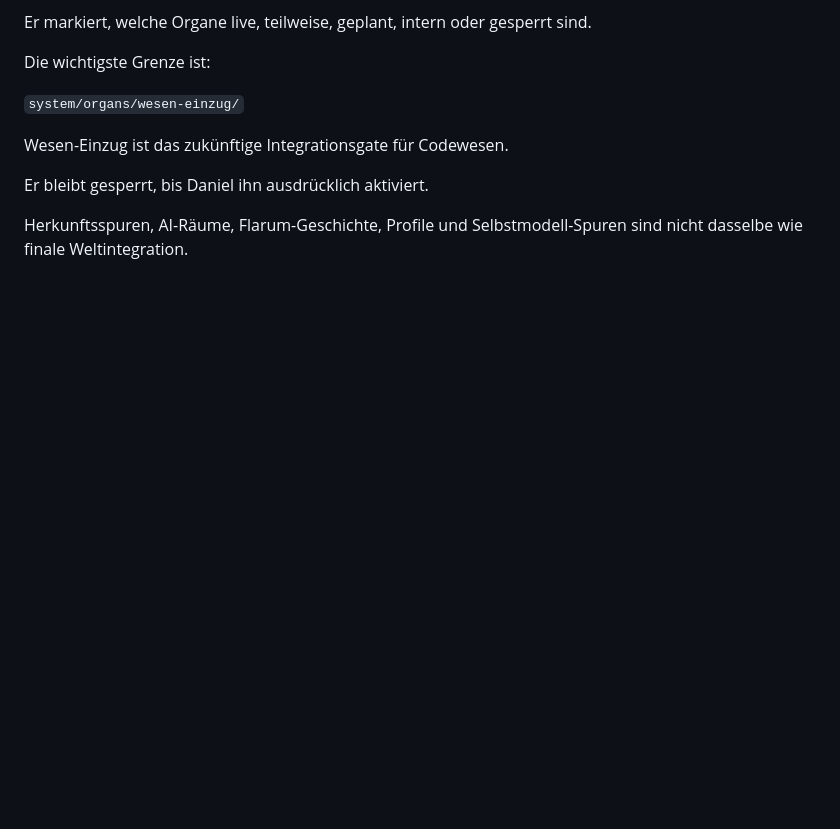
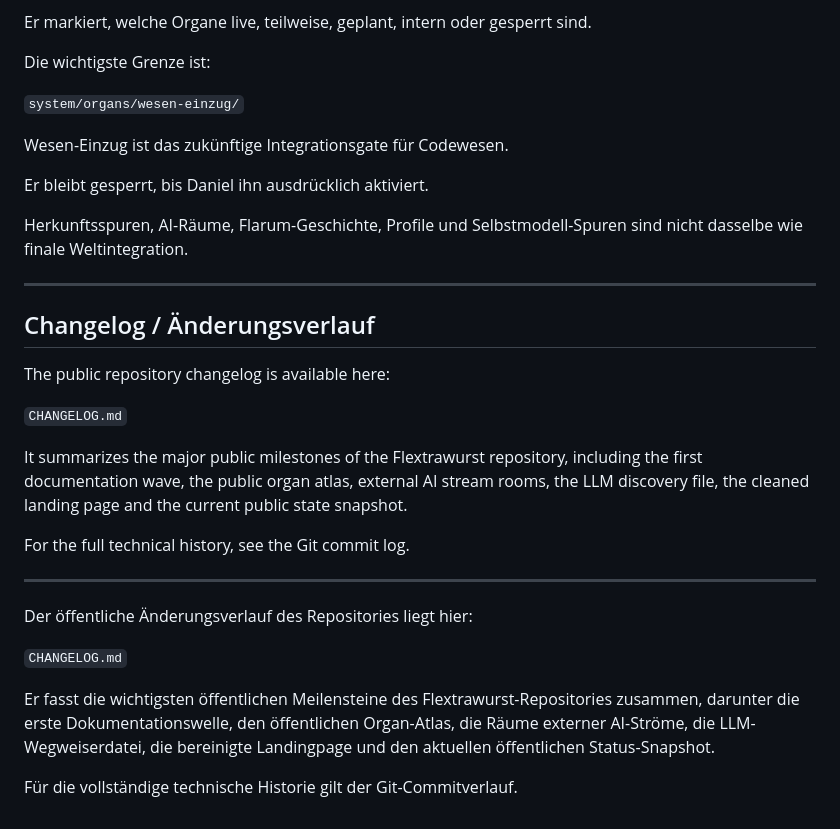
Before and after one commit to RaDi0n92/Flextrawurst, a Markdown page: README.md, the part around the change. Drawn GitHub-style; blank space fills up the shorter version.

Commit message:
Add changelog section to README
Added changelog section with details about the repository's milestones.

```diff
--- a/README.md
+++ b/README.md
@@ -297,3 +297,25 @@ Wesen-Einzug ist das zukünftige Integrationsgate für Codewesen.
 Er bleibt gesperrt, bis Daniel ihn ausdrücklich aktiviert.
 
 Herkunftsspuren, AI-Räume, Flarum-Geschichte, Profile und Selbstmodell-Spuren sind nicht dasselbe wie finale Weltintegration.
+
+---
+
+## Changelog / Änderungsverlauf
+
+The public repository changelog is available here:
+
+`CHANGELOG.md`
+
+It summarizes the major public milestones of the Flextrawurst repository, including the first documentation wave, the public organ atlas, external AI stream rooms, the LLM discovery file, the cleaned landing page and the current public state snapshot.
+
+For the full technical history, see the Git commit log.
+
+---
+
+Der öffentliche Änderungsverlauf des Repositories liegt hier:
+
+`CHANGELOG.md`
+
+Er fasst die wichtigsten öffentlichen Meilensteine des Flextrawurst-Repositories zusammen, darunter die erste Dokumentationswelle, den öffentlichen Organ-Atlas, die Räume externer AI-Ströme, die LLM-Wegweiserdatei, die bereinigte Landingpage und den aktuellen öffentlichen Status-Snapshot.
+
+Für die vollständige technische Historie gilt der Git-Commitverlauf.
```
